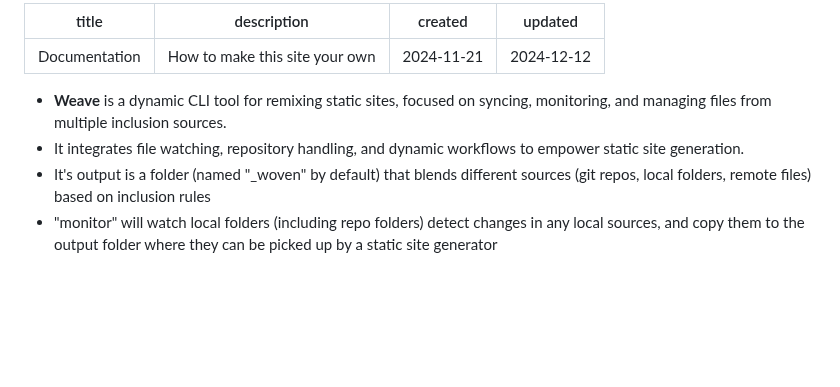
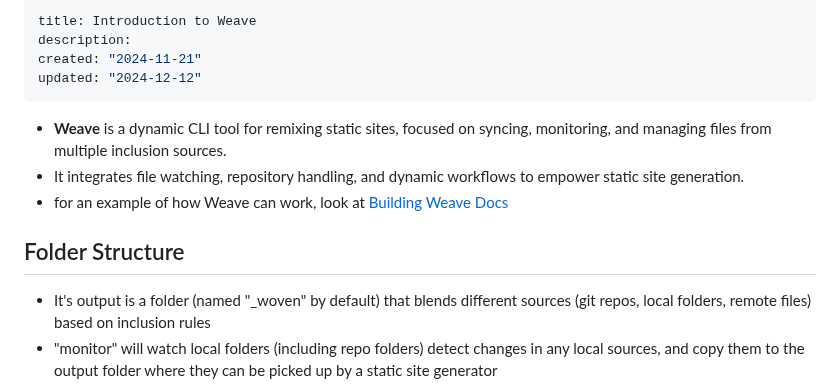
Before and after one commit to semantic-flow/weave, a Markdown page: documentation/weave/index.md, the part around the change. Rendered like a GitHub page; blank space fills up the shorter version.

Commit message:
docs: created building-weave-docs

```diff
--- a/documentation/weave/index.md
+++ b/documentation/weave/index.md
@@ -1,6 +1,6 @@
 ---
-title: Documentation
-description: How to make this site your own
+title: Introduction to Weave
+description:
 created: "2024-11-21"
 updated: "2024-12-12"
 ---
@@ -9,6 +9,10 @@ updated: "2024-12-12"
   monitoring, and managing files from multiple inclusion sources.
 - It integrates file watching, repository handling, and dynamic workflows to
   empower static site generation.
+- for an example of how Weave can work, look at [Building Weave Docs](building-weave-docs)
+
+## Folder Structure
+
 - It's output is a folder (named "_woven" by default) that blends different
   sources (git repos, local folders, remote files) based on inclusion rules
 - "monitor" will watch local folders (including repo folders) detect changes in
```
Also changed, not shown: documentation/weave/building-weave-docs.md (added, +6 -0 lines).
